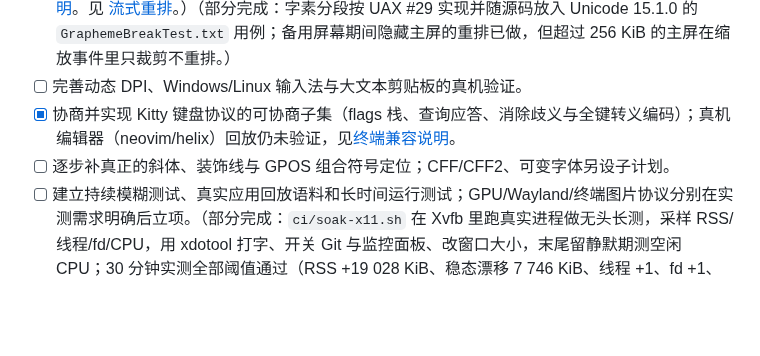
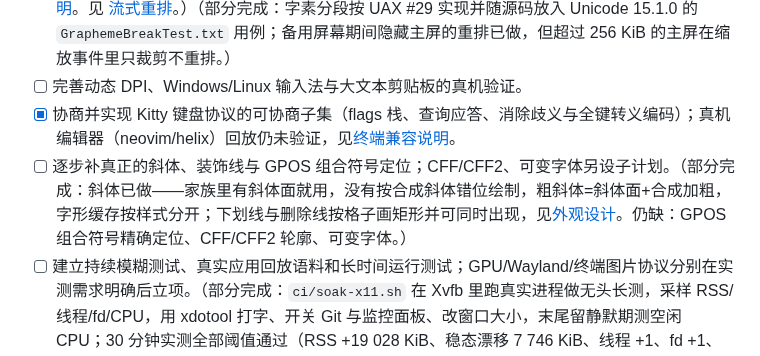
Before and after one commit to YoisakiKnd/congminal, a Markdown page: docs/roadmap.md, the part around the change. Drawn GitHub-style; blank space fills up the shorter version.

```diff
--- a/docs/roadmap.md
+++ b/docs/roadmap.md
@@ -364,7 +364,7 @@ IO余量补充：同16MiB池内独立限制请求元数据，Service启动前保
 - [ ] 固定 Unicode 数据版本，补完整字素分段和官方测试数据，完善备用屏幕期间主屏幕的重排。（部分完成：备用屏激活时缩放会重排隐藏的主屏（连同历史与保存的主屏光标），退出备用屏后长行按新宽度显示；只在主屏内容 ≤256 KiB 时于缩放事件里同步重排，更大的历史仍只裁剪，等步进作业扩展到隐藏主屏。Unicode 数据版本已固定在 15.1.0 并补了完整字素分段（UAX #29 GB3–GB13，含 GB9c Indic 连写）与官方 `GraphemeBreakTest.txt` 逐条比对，见[终端兼容说明](design-term-queries.md#8c-字素簇分段模式-2027)。见 [流式重排](execution-m4-reflow.md#备用屏期间的主屏重排)。）（部分完成：字素分段按 UAX #29 实现并随源码放入 Unicode 15.1.0 的 `GraphemeBreakTest.txt` 用例；备用屏幕期间隐藏主屏的重排已做，但超过 256 KiB 的主屏在缩放事件里只裁剪不重排。）
 - [ ] 完善动态 DPI、Windows/Linux 输入法与大文本剪贴板的真机验证。
 - [x] 协商并实现 Kitty 键盘协议的可协商子集（flags 栈、查询应答、消除歧义与全键转义编码）；真机编辑器（neovim/helix）回放仍未验证，见[终端兼容说明](design-term-queries.md)。
-- [ ] 逐步补真正的斜体、装饰线与 GPOS 组合符号定位；CFF/CFF2、可变字体另设子计划。
+- [ ] 逐步补真正的斜体、装饰线与 GPOS 组合符号定位；CFF/CFF2、可变字体另设子计划。（部分完成：斜体已做——家族里有斜体面就用，没有按合成斜体错位绘制，粗斜体=斜体面+合成加粗，字形缓存按样式分开；下划线与删除线按格子画矩形并可同时出现，见[外观设计](design-appearance.md#6b-斜体与装饰线)。仍缺：GPOS 组合符号精确定位、CFF/CFF2 轮廓、可变字体。）
 - [ ] 建立持续模糊测试、真实应用回放语料和长时间运行测试；GPU/Wayland/终端图片协议分别在实测需求明确后立项。（部分完成：`ci/soak-x11.sh` 在 Xvfb 里跑真实进程做无头长测，采样 RSS/线程/fd/CPU，用 xdotool 打字、开关 Git 与监控面板、改窗口大小，末尾留静默期测空闲 CPU；30 分钟实测全部阈值通过（RSS +19 028 KiB、稳态漂移 7 746 KiB、线程 +1、fd +1、静默 CPU 0.35%），见[长测记录](evaluations/m8-soak.md)。模糊测试与真实应用回放语料仍缺；长测不是 CI 作业。）
 
 ## 10. 每阶段交付清单
```
Also changed, not shown: README.md (+2 -1 lines), docs/design-appearance.md (+9 -0 lines), docs/previews/m8-italic.png (added), 6 other files.
